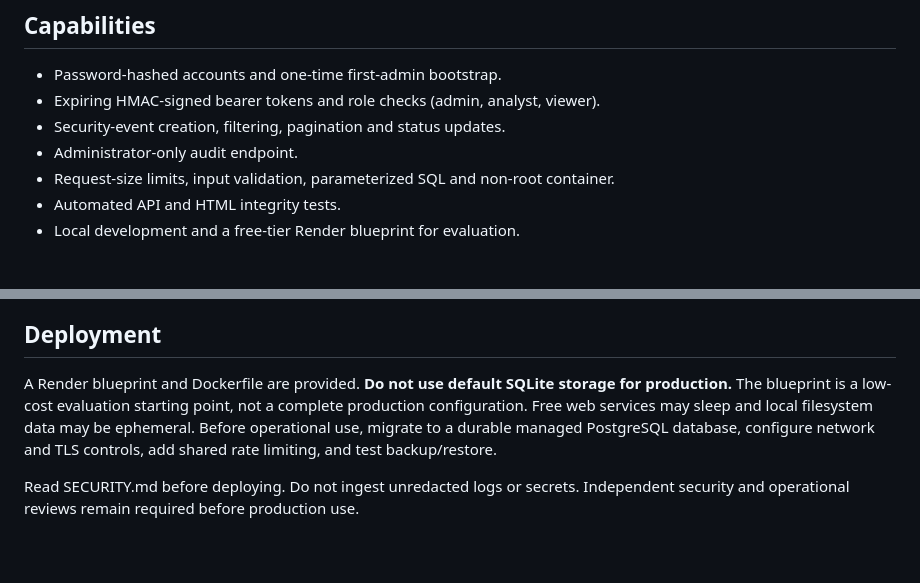
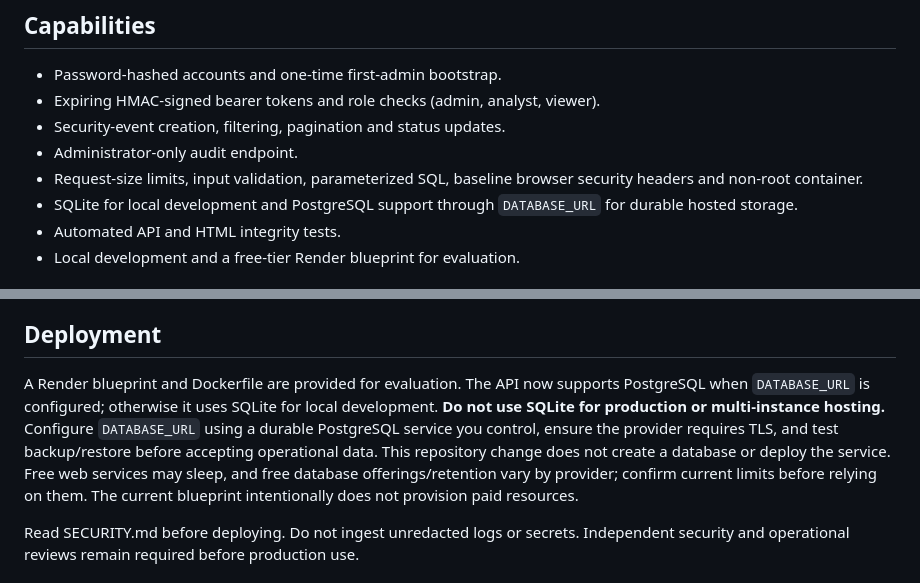
Before and after one commit to yobi369/cybersecAI, a Markdown page: README.md, 2 parts joined by grey strips. Drawn GitHub-style; blank space fills up the shorter version.

Commit message:
Document PostgreSQL configuration and deployment limits

```diff
--- a/README.md
+++ b/README.md
@@ -9,7 +9,8 @@ CyberSecAI combines a browser-based SOC dashboard prototype with a Python API fo
 - Expiring HMAC-signed bearer tokens and role checks (admin, analyst, viewer).
 - Security-event creation, filtering, pagination and status updates.
 - Administrator-only audit endpoint.
-- Request-size limits, input validation, parameterized SQL and non-root container.
+- Request-size limits, input validation, parameterized SQL, baseline browser security headers and non-root container.
+- SQLite for local development and PostgreSQL support through `DATABASE_URL` for durable hosted storage.
 - Automated API and HTML integrity tests.
 - Local development and a free-tier Render blueprint for evaluation.
 
@@ -51,7 +52,7 @@ Log in at POST /api/v1/auth/login with JSON username and password. Use the retur
 Severity values: informational, low, medium, high, critical. Status values: open, investigating, resolved, false_positive. The log-analysis endpoint uses transparent heuristic patterns, caps input size, and returns evidence with guidance. It is not an AI model, does not prove compromise, and may produce false positives or miss threats.
 
 ## Deployment
-A Render blueprint and Dockerfile are provided. **Do not use default SQLite storage for production.** The blueprint is a low-cost evaluation starting point, not a complete production configuration. Free web services may sleep and local filesystem data may be ephemeral. Before operational use, migrate to a durable managed PostgreSQL database, configure network and TLS controls, add shared rate limiting, and test backup/restore.
+A Render blueprint and Dockerfile are provided for evaluation. The API now supports PostgreSQL when `DATABASE_URL` is configured; otherwise it uses SQLite for local development. **Do not use SQLite for production or multi-instance hosting.** Configure `DATABASE_URL` using a durable PostgreSQL service you control, ensure the provider requires TLS, and test backup/restore before accepting operational data. This repository change does not create a database or deploy the service. Free web services may sleep, and free database offerings/retention vary by provider; confirm current limits before relying on them. The current blueprint intentionally does not provision paid resources.
 
 Read SECURITY.md before deploying. Do not ingest unredacted logs or secrets. Independent security and operational reviews remain required before production use.
 
```
